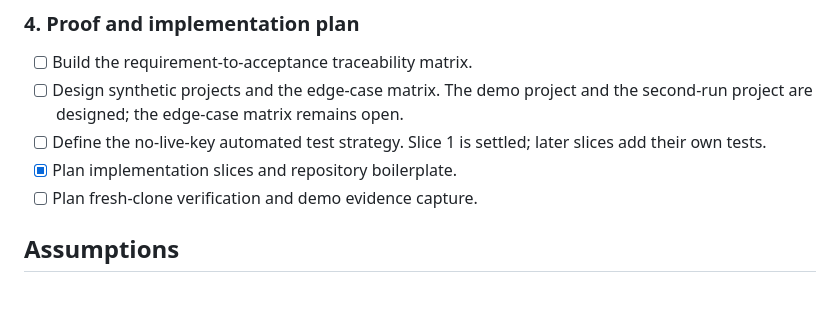
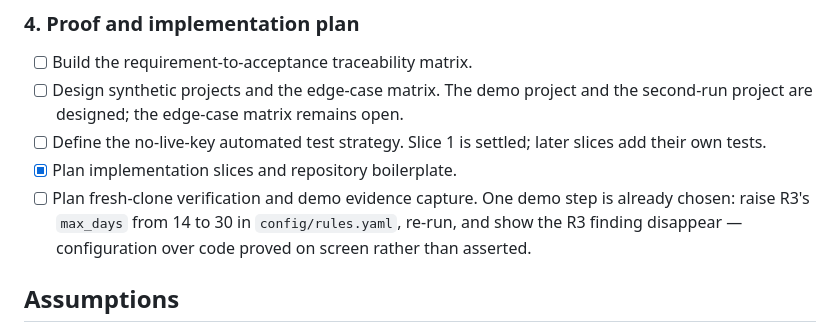
Before and after one commit to Adityalingwal/doctask-aditya-lingwal, a Markdown page: PROGRESS.md, the part around the change. GitHub-like rendering; blank space fills up the shorter version.

Commit message:
docs: update progress tracking with specific R3 demo evidence plan

```diff
--- a/PROGRESS.md
+++ b/PROGRESS.md
@@ -91,7 +91,10 @@ Phase 4's items are per-slice, not a gate before implementation.
 - [ ] Define the no-live-key automated test strategy. Slice 1 is settled;
       later slices add their own tests.
 - [x] Plan implementation slices and repository boilerplate.
-- [ ] Plan fresh-clone verification and demo evidence capture.
+- [ ] Plan fresh-clone verification and demo evidence capture. One demo step is
+      already chosen: raise R3's `max_days` from 14 to 30 in `config/rules.yaml`,
+      re-run, and show the R3 finding disappear — configuration over code proved
+      on screen rather than asserted.
 
 ## Assumptions
 
```
